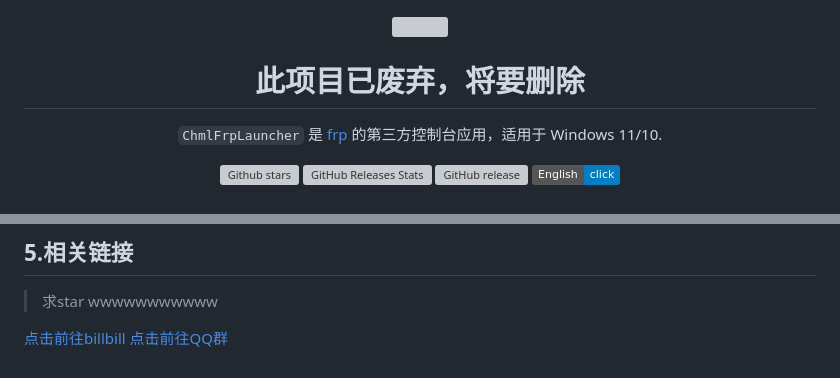
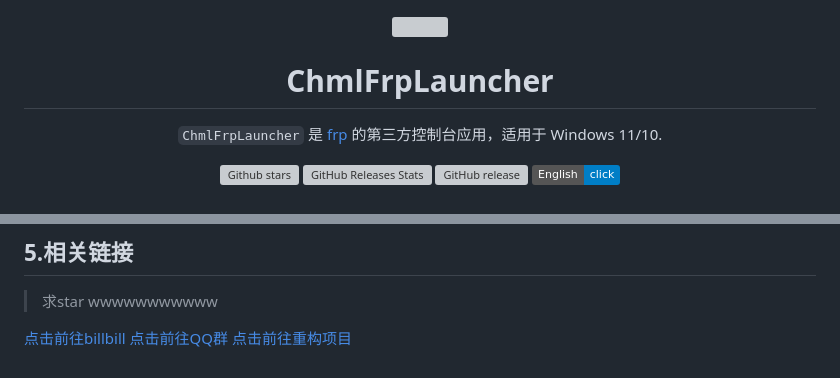
Before and after one commit to Qianyiaz/ChmlFrpLauncher, a Markdown page: README.md, 2 parts joined by grey strips. GitHub-like rendering; badges without logos; grey boxes are pictures that could not be loaded.

```diff
--- a/README.md
+++ b/README.md
@@ -4,8 +4,7 @@
 </p>
 <div align="center">
 
-# 此项目已废弃，将要删除
-
+# ChmlFrpLauncher
 `ChmlFrpLauncher` 是 [frp](https://github.com/fatedier/frp) 的第三方控制台应用，适用于 Windows 11/10.
 
 <a href="https://github.com/Qianyiaz/ChmlFrpLauncher">![Github stars](https://img.shields.io/github/stars/Qianyiaz/ChmlFrpLauncher.svg)</a>
@@ -115,3 +114,4 @@ Count=x
 
 <a href="https://space.bilibili.com/1582404131">点击前往billbill</a>
 <a href="https://qm.qq.com/q/thFfQ0fFm2">点击前往QQ群</a>
+<a href="https://github.com/Qianyiaz/ChmlFrp_Professional_Launcher">点击前往重构项目</a>
```
